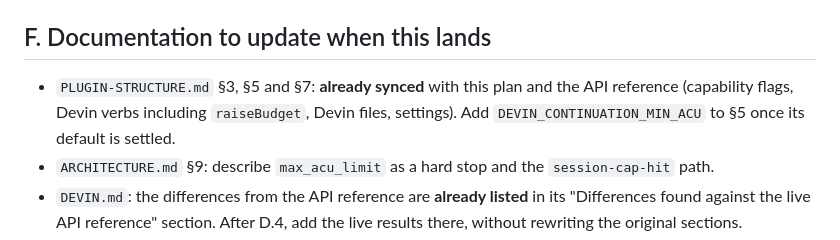
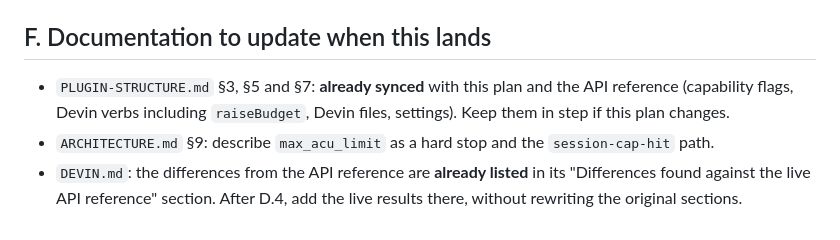
Before and after one commit to Rouxxel/Padakan, a Markdown page: documentation/tech_docs/IMPLEMENTATION-DEVIN-COSTGATE.md, the part around the change. Drawn GitHub-style.

```diff
--- a/documentation/tech_docs/IMPLEMENTATION-DEVIN-COSTGATE.md
+++ b/documentation/tech_docs/IMPLEMENTATION-DEVIN-COSTGATE.md
@@ -565,7 +565,7 @@ The implementer delivers each part with these tests passing under `node --test`.
 
 ## F. Documentation to update when this lands
 
-- `PLUGIN-STRUCTURE.md` §3, §5 and §7: **already synced** with this plan and the API reference (capability flags, Devin verbs including `raiseBudget`, Devin files, settings). Add `DEVIN_CONTINUATION_MIN_ACU` to §5 once its default is settled.
+- `PLUGIN-STRUCTURE.md` §3, §5 and §7: **already synced** with this plan and the API reference (capability flags, Devin verbs including `raiseBudget`, Devin files, settings). Keep them in step if this plan changes.
 - `ARCHITECTURE.md` §9: describe `max_acu_limit` as a hard stop and the `session-cap-hit` path.
 - `DEVIN.md`: the differences from the API reference are **already listed** in its "Differences found against the live API reference" section. After D.4, add the live results there, without rewriting the original sections.
 - `README.md`: the "watched live in herdr" line becomes "watched live in the Devin web app (or herdr for non-Devin trees)".
```
